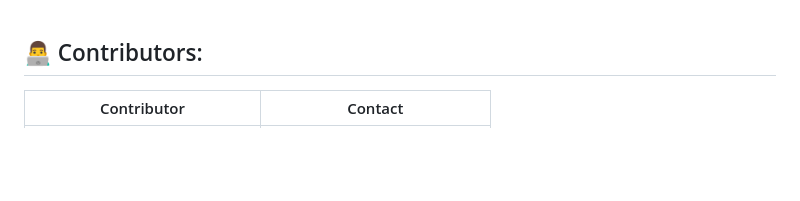
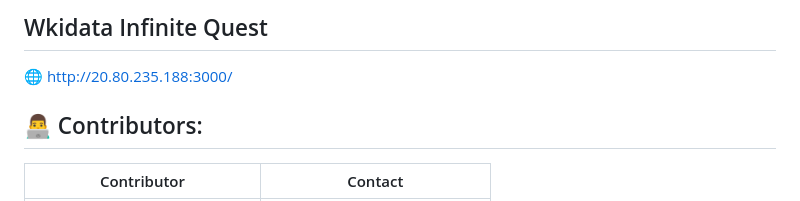
Before and after one commit to Arquisoft/wiq_es04a, a Markdown page: README.md, the part around the change. Rendered like a GitHub page; blank space fills up the shorter version.

```diff
--- a/README.md
+++ b/README.md
@@ -1,3 +1,5 @@
+## Wkidata Infinite Quest
+🌐 http://20.80.235.188:3000/
 ## 👨‍💻 Contributors:
 
 | Contributor | Contact |
```
